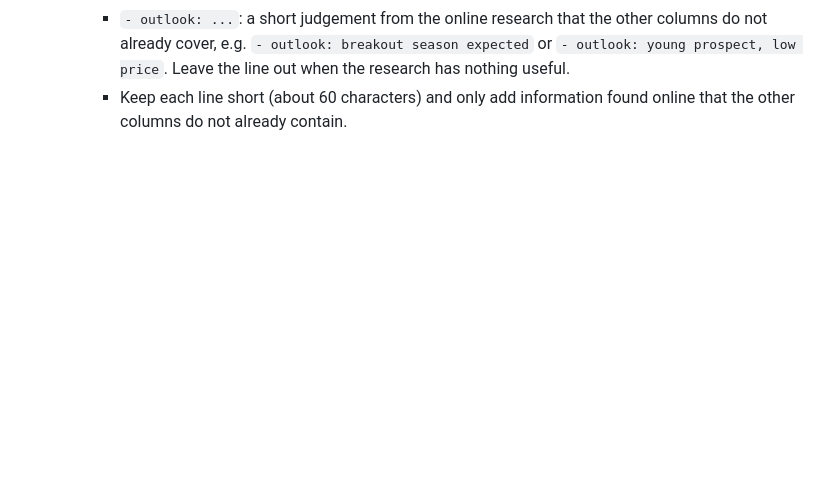
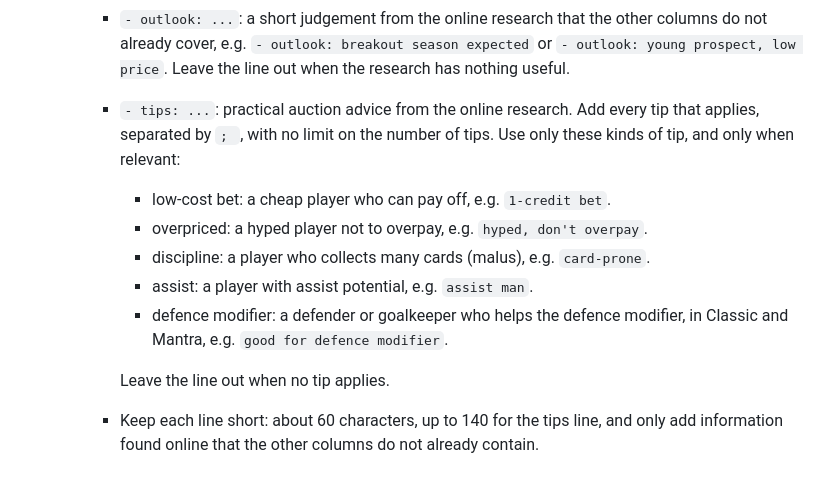
Before and after one commit to NicoQDS/fcManager1.0, a Markdown page: asset/players excel/fetch players info.md, the part around the change. GitHub-like rendering; blank space fills up the shorter version.

Commit message:
chore: tips note line in players info task
Co-Authored-By: Claude Opus 5.5 <noreply@anthropic.com>

```diff
--- a/asset/players excel/fetch players info.md
+++ b/asset/players excel/fetch players info.md
@@ -75,4 +75,12 @@ Read the single file in `raw data/` and never change it. Write the result as a n
      - `- free kicks: ...`: only for players who take direct free kicks for their club, e.g. `- free kicks: first choice` or `- free kicks: shares with Name`. Leave the line out for everyone else.
      - `- planned absence: ...`: known absences during the season, e.g. `- planned absence: Africa Cup of Nations, Dec–Jan` or `- planned absence: suspended for the first 2 rounds`. Leave the line out when there are none.
      - `- outlook: ...`: a short judgement from the online research that the other columns do not already cover, e.g. `- outlook: breakout season expected` or `- outlook: young prospect, low price`. Leave the line out when the research has nothing useful.
-     - Keep each line short (about 60 characters) and only add information found online that the other columns do not already contain.
+     - `- tips: ...`: practical auction advice from the online research. Add every tip that applies, separated by `; `, with no limit on the number of tips. Use only these kinds of tip, and only when relevant:
+       - low-cost bet: a cheap player who can pay off, e.g. `1-credit bet`.
+       - overpriced: a hyped player not to overpay, e.g. `hyped, don't overpay`.
+       - discipline: a player who collects many cards (malus), e.g. `card-prone`.
+       - assist: a player with assist potential, e.g. `assist man`.
+       - defence modifier: a defender or goalkeeper who helps the defence modifier, in Classic and Mantra, e.g. `good for defence modifier`.
+
+       Leave the line out when no tip applies.
+     - Keep each line short: about 60 characters, up to 140 for the tips line, and only add information found online that the other columns do not already contain.
```
